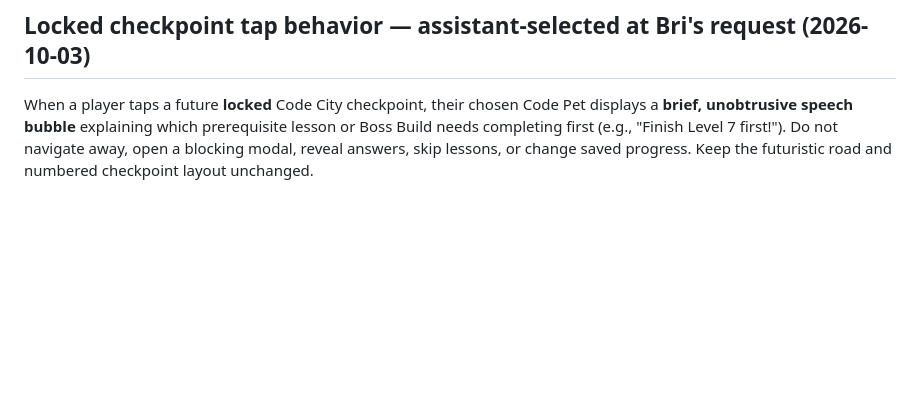
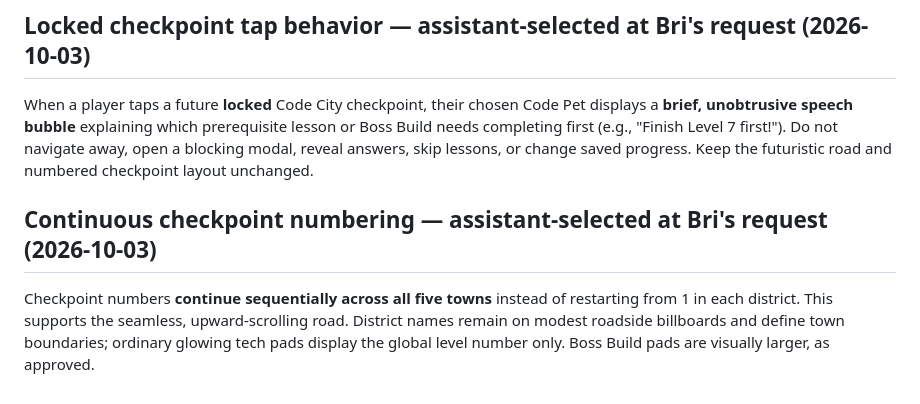
Before and after one commit to ameastudio/Code-life-v2, a Markdown page: DESIGN-LOCK.md, the part around the change. Drawn GitHub-style; blank space fills up the shorter version.

Commit message:
Lock continuous checkpoint numbering across all Code City districts

```diff
--- a/DESIGN-LOCK.md
+++ b/DESIGN-LOCK.md
@@ -184,3 +184,6 @@ Code City progression moves **UPWARD**: the player begins toward the lower part
 
 ## Locked checkpoint tap behavior — assistant-selected at Bri's request (2026-10-03)
 When a player taps a future **locked** Code City checkpoint, their chosen Code Pet displays a **brief, unobtrusive speech bubble** explaining which prerequisite lesson or Boss Build needs completing first (e.g., "Finish Level 7 first!"). Do not navigate away, open a blocking modal, reveal answers, skip lessons, or change saved progress. Keep the futuristic road and numbered checkpoint layout unchanged.
+
+## Continuous checkpoint numbering — assistant-selected at Bri's request (2026-10-03)
+Checkpoint numbers **continue sequentially across all five towns** instead of restarting from 1 in each district. This supports the seamless, upward-scrolling road. District names remain on modest roadside billboards and define town boundaries; ordinary glowing tech pads display the global level number only. Boss Build pads are visually larger, as approved.
```
